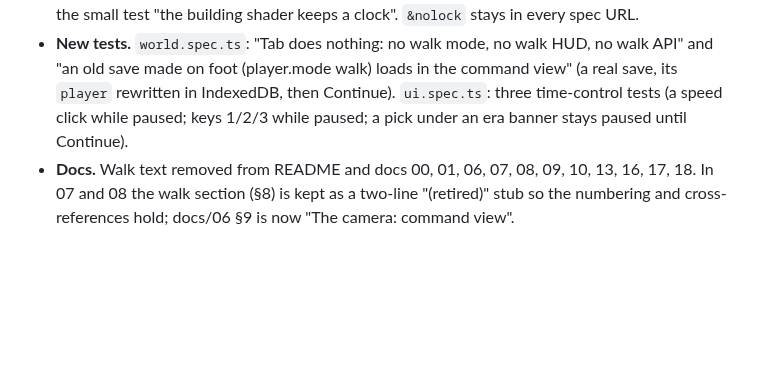
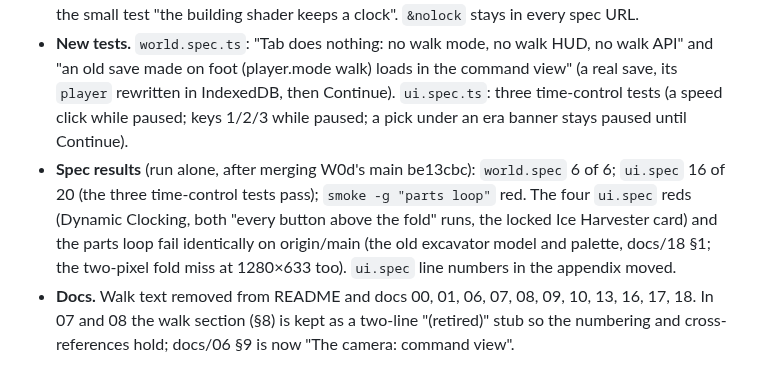
Before and after one commit to YourLifewithAI/Moonshots-Base-Builder, a Markdown page: docs/19-graphics-and-gameplay-plan.md, the part around the change. Rendered like a GitHub page; blank space fills up the shorter version.

Commit message:
W0a: docs/19 spec results
Co-Authored-By: Claude Sonnet 5.5 <noreply@anthropic.com>
Claude-Session: https://claude.ai/code/session_01PYmNk91fBze2u9KTaKzm4Y

```diff
--- a/docs/19-graphics-and-gameplay-plan.md
+++ b/docs/19-graphics-and-gameplay-plan.md
@@ -151,6 +151,7 @@ Branch `work/w0a`. Everything in the section above shipped; where the code diffe
 - **API surface removed** (a spec that reads one of these needs updating): `getRenderInfo().headlamp`, `getRenderInfo().life.footprints`, `getAudio().breathing`, `setMode`, `getPlayer`, `Game.walkController`, `Game.setModeInstant`, `$mode`, `$lookAt`, `Lighting`/`ClassicLighting.attachHeadlamp`/`setHeadlamp`.
 - **Tests.** Deleted whole: smoke "walk mode: WASD moves the astronaut", classic "walk mode on the classic materials", ui "walk mode: the command HUD stays down…". Trimmed: smoke "robotic mission copy" (title and the T-under-walk lines), ui "victory: over the map and the tree" (the `#walk-hud` line), "held keys" (the Tab lines; title), "robotic mission" (now only the victory screen), pits "both render styles draw the pit" (the on-foot floor check), playability (two breathing lines), touch "Auto turns it on" (both Tab-walk lines), world "build camera: WASD pans" (the walk tail). render "walk mode: wider lens, a headlamp…" carried an unrelated beacon-clock check: it is now the small test "the building shader keeps a clock". `&nolock` stays in every spec URL.
 - **New tests.** `world.spec.ts`: "Tab does nothing: no walk mode, no walk HUD, no walk API" and "an old save made on foot (player.mode walk) loads in the command view" (a real save, its `player` rewritten in IndexedDB, then Continue). `ui.spec.ts`: three time-control tests (a speed click while paused; keys 1/2/3 while paused; a pick under an era banner stays paused until Continue).
+- **Spec results** (run alone, after merging W0d's main be13cbc): `world.spec` 6 of 6; `ui.spec` 16 of 20 (the three time-control tests pass); `smoke -g "parts loop"` red. The four `ui.spec` reds (Dynamic Clocking, both "every button above the fold" runs, the locked Ice Harvester card) and the parts loop fail identically on origin/main (the old excavator model and palette, docs/18 §1; the two-pixel fold miss at 1280×633 too). `ui.spec` line numbers in the appendix moved.
 - **Docs.** Walk text removed from README and docs 00, 01, 06, 07, 08, 09, 10, 13, 16, 17, 18. In 07 and 08 the walk section (§8) is kept as a two-line "(retired)" stub so the numbering and cross-references hold; docs/06 §9 is now "The camera: command view".
 
 ### W0b2 · Fixed isometric camera (port 5831)
```
